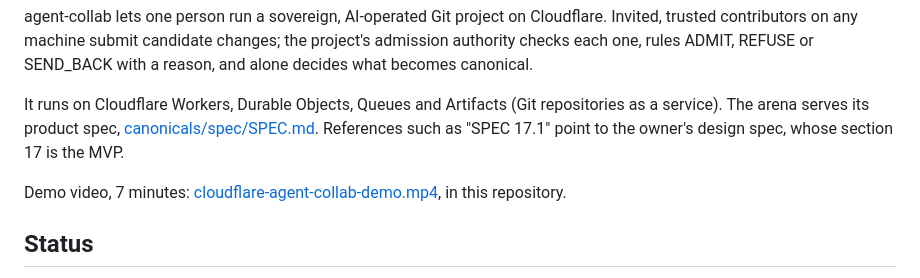
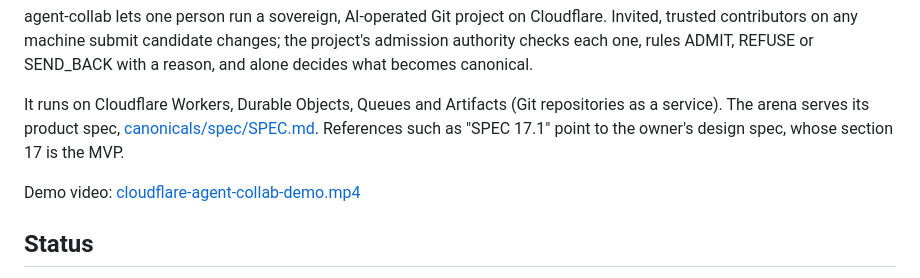
Before and after one commit to 0xsalt/cloudflare-agent-collab, a Markdown page: README.md, the part around the change. Drawn GitHub-style.

Commit message:
agent-collab: README demo video line shortened

```diff
--- a/README.md
+++ b/README.md
@@ -11,8 +11,7 @@ It runs on Cloudflare Workers, Durable Objects, Queues and Artifacts (Git reposi
 service). The arena serves its product spec, [canonicals/spec/SPEC.md](canonicals/spec/SPEC.md).
 References such as "SPEC 17.1" point to the owner's design spec, whose section 17 is the MVP.
 
-Demo video, 7 minutes: [cloudflare-agent-collab-demo.mp4](https://github.com/0xsalt/cloudflare-agent-collab/blob/main/cloudflare-agent-collab-demo.mp4),
-in this repository.
+Demo video: [cloudflare-agent-collab-demo.mp4](https://github.com/0xsalt/cloudflare-agent-collab/blob/main/cloudflare-agent-collab-demo.mp4)
 
 ## Status
 
```
